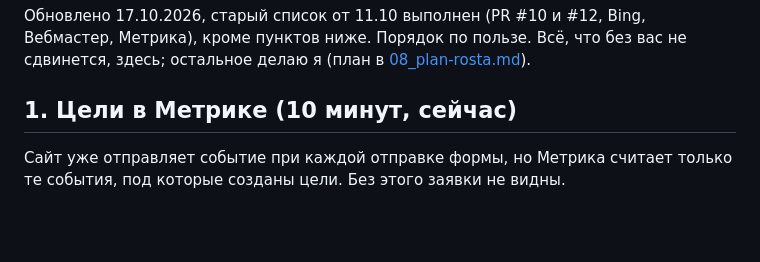
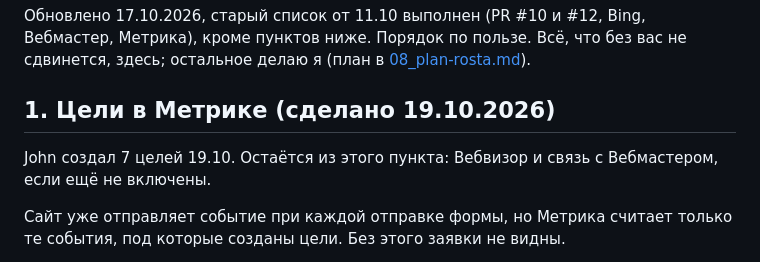
Before and after one commit to opelmen/kirpichinvest, a Markdown page: docs/seo/CHTO_SDELAT_JOHN.md, the part around the change. GitHub-like rendering; blank space fills up the shorter version.

Commit message:
Список дел John: цели Метрики сделаны, письма в СМИ одобрены
Co-Authored-By: Claude Fable 5.1 <noreply@anthropic.com>
Claude-Session: https://claude.ai/code/session_01Tsi7X9Mf2zwcNFMefZtAUv

```diff
--- a/docs/seo/CHTO_SDELAT_JOHN.md
+++ b/docs/seo/CHTO_SDELAT_JOHN.md
@@ -2,7 +2,9 @@
 
 Обновлено 17.10.2026, старый список от 11.10 выполнен (PR #10 и #12, Bing, Вебмастер, Метрика), кроме пунктов ниже. Порядок по пользе. Всё, что без вас не сдвинется, здесь; остальное делаю я (план в [08_plan-rosta.md](08_plan-rosta.md)).
 
-## 1. Цели в Метрике (10 минут, сейчас)
+## 1. Цели в Метрике (сделано 19.10.2026)
+
+John создал 7 целей 19.10. Остаётся из этого пункта: Вебвизор и связь с Вебмастером, если ещё не включены.
 
 Сайт уже отправляет событие при каждой отправке формы, но Метрика считает только те события, под которые созданы цели. Без этого заявки не видны.
 
```
